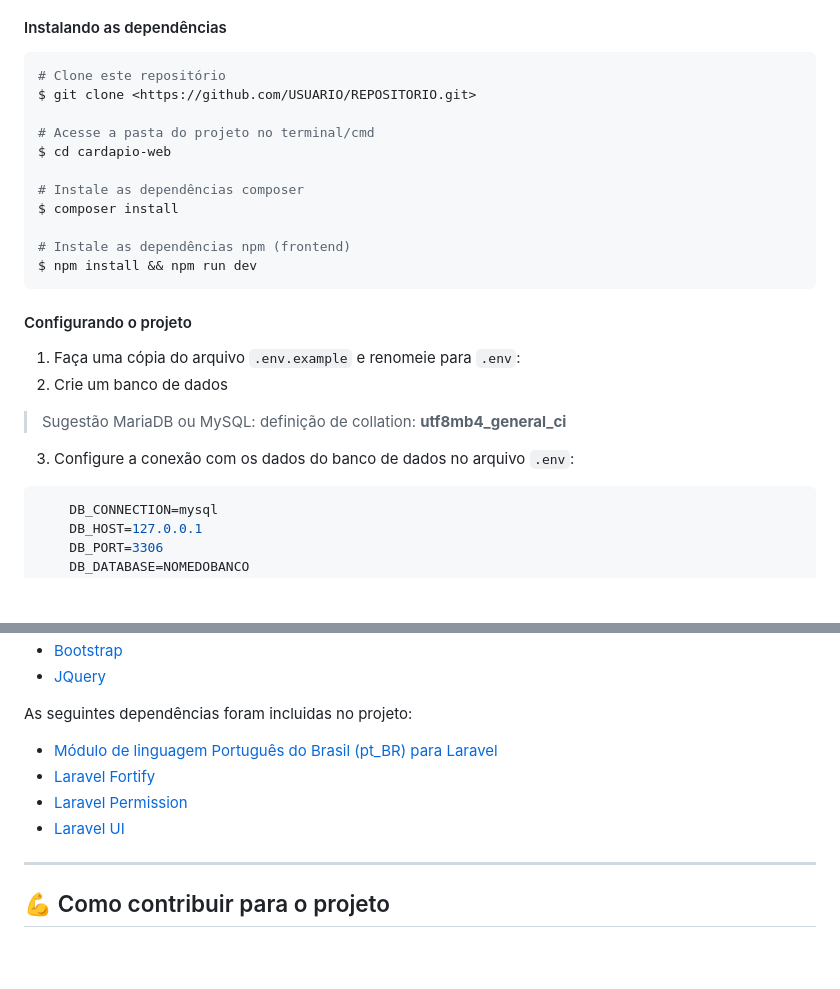
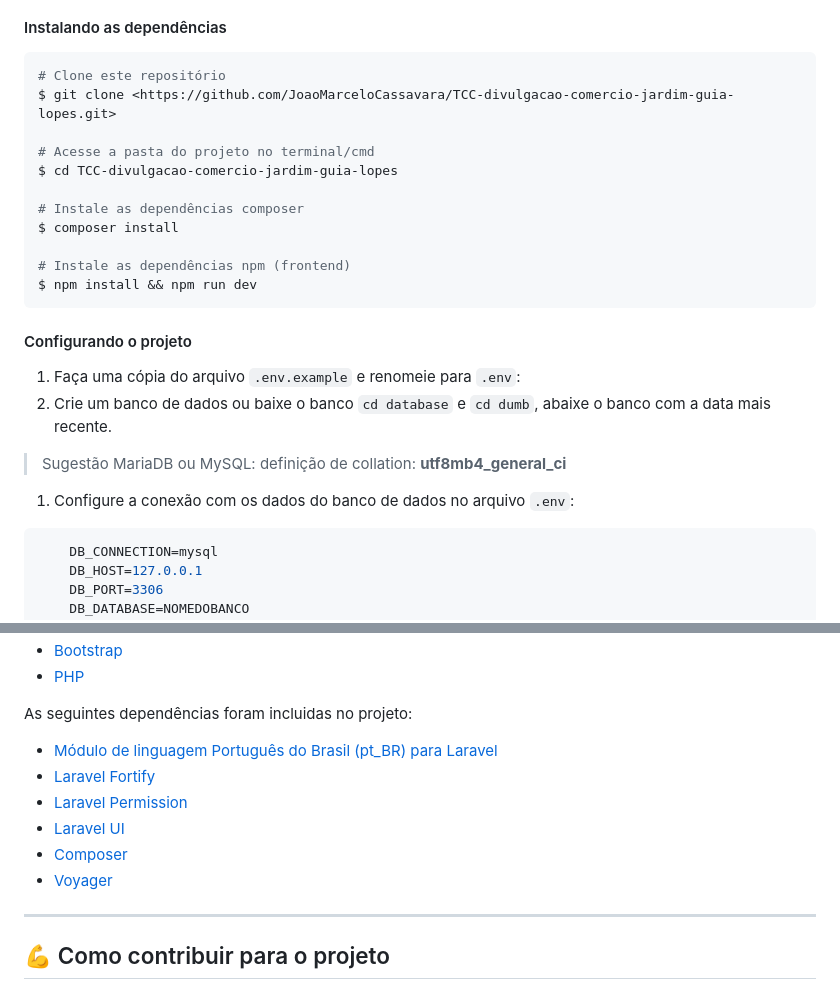
Before and after one commit to JoaoMarceloCassavara/TCC-divulgacao-comercio-jardim-guia-lopes, a Markdown page: README.md, 2 parts joined by grey strips. Rendered like a GitHub page; blank space fills up the shorter version.

Commit message:
repositorio

````diff
--- a/README.md
+++ b/README.md
@@ -47,10 +47,10 @@ Além disto é bom ter um editor para trabalhar com o código como [VSCode](http
 #### Instalando as dependências
 ```bash
 # Clone este repositório
-$ git clone <https://github.com/USUARIO/REPOSITORIO.git>
+$ git clone <https://github.com/JoaoMarceloCassavara/TCC-divulgacao-comercio-jardim-guia-lopes.git>
 
 # Acesse a pasta do projeto no terminal/cmd
-$ cd cardapio-web
+$ cd TCC-divulgacao-comercio-jardim-guia-lopes
 
 # Instale as dependências composer
 $ composer install
@@ -60,10 +60,10 @@ $ npm install && npm run dev
 ```
 #### Configurando o projeto
 1. Faça uma cópia do arquivo `.env.example` e renomeie para `.env`:
-2. Crie um banco de dados
+2. Crie um banco de dados ou baixe o banco `cd database` e `cd dumb`, abaixe o banco com a data mais recente.
 > Sugestão MariaDB ou MySQL: definição de collation: **utf8mb4_general_ci**
 
-3. Configure a conexão com os dados do banco de dados no arquivo `.env`:
+1. Configure a conexão com os dados do banco de dados no arquivo `.env`:
 ```php
     DB_CONNECTION=mysql
     DB_HOST=127.0.0.1
@@ -116,11 +115,13 @@ As seguintes ferramentas foram usadas na construção do projeto:
 - [Bootstrap](https://getbootstrap.com/)
-- [JQuery](https://jquery.com/)
+- [PHP]()
 
 As seguintes dependências foram incluidas no projeto:
 - [Módulo de linguagem Português do Brasil (pt_BR) para Laravel](https://github.com/lucascudo/laravel-pt-BR-localization)
 - [Laravel Fortify](https://github.com/laravel/fortify)
 - [Laravel Permission](https://github.com/spatie/laravel-permission)
 - [Laravel UI](https://github.com/laravel/ui)
+- [Composer]()
+- [Voyager]()
 ---
 ## 💪 Como contribuir para o projeto
 
````
Also changed, not shown: other parts of README.md (+0 -1 lines).
